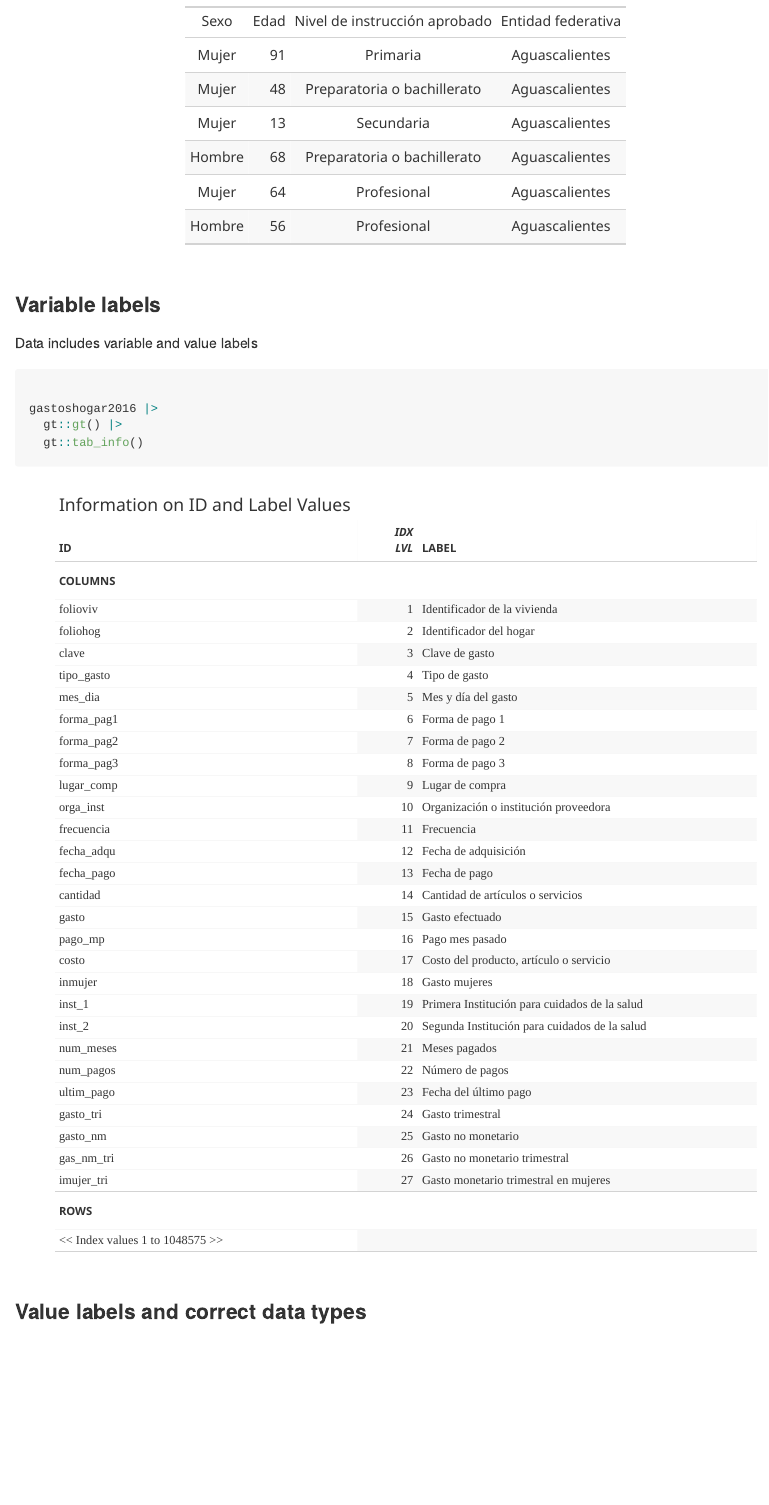
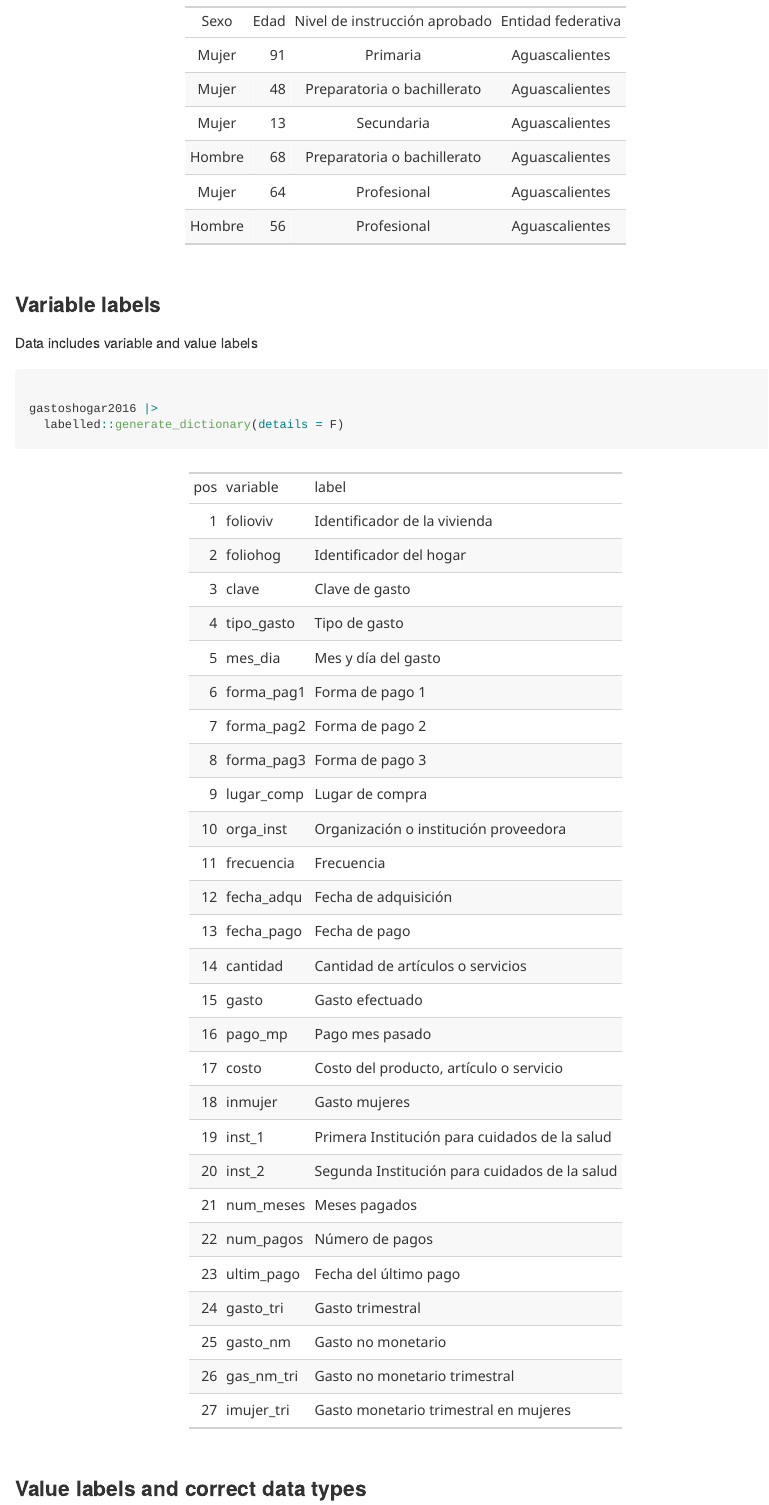
Before and after one commit to estebandegetau/tidyenigh, an R Markdown document (README.Rmd): the page in a window 1100 px wide, from 840 px down. The pictures show the output file README.md that the author committed with the source, drawn offline in the style of GitHub; badge pictures from the web are left out.

Commit message:
update README.Rmd

````diff
--- a/README.Rmd
+++ b/README.Rmd
@@ -74,16 +74,15 @@ Data includes variable and value labels
 ```{r, eval=FALSE}
 
 gastoshogar2016 |>
-  gt::gt() |>
-  gt::tab_info()
+  labelled::generate_dictionary(details = F)
 
 ```
 
 ```{r, echo=FALSE}
 
 gastoshogar2016 |>
+  labelled::generate_dictionary(details = F) |>
   gt::gt() |>
-  gt::tab_info() |>
   gt::as_raw_html()
 
 ```
````
Also changed, not shown: README.md.
